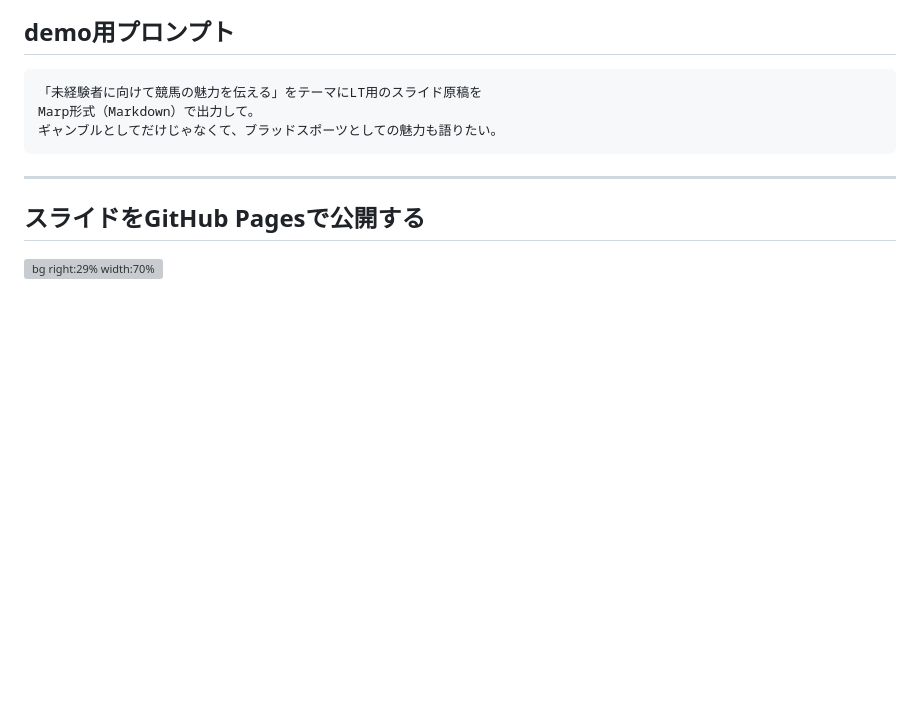
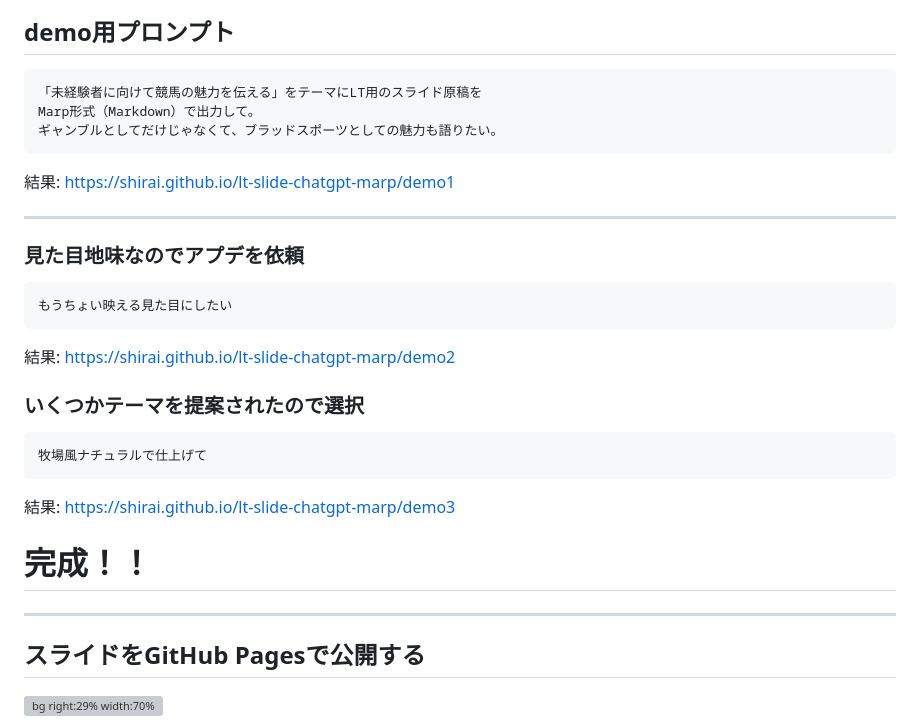
Before and after one commit to shirai/lt-slide-chatgpt-marp, a Markdown page: slides.md, the part around the change. Drawn GitHub-style; blank space fills up the shorter version; grey boxes are pictures that could not be loaded.

Commit message:
Enhance slide content with theme updates and results
Added updates and results for slide themes and appearance.

````diff
--- a/slides.md
+++ b/slides.md
@@ -186,8 +186,28 @@ Marp形式（Markdown）で出力して。
 ギャンブルとしてだけじゃなくて、ブラッドスポーツとしての魅力も語りたい。
 ```
 
+結果: https://shirai.github.io/lt-slide-chatgpt-marp/demo1
+
 ---
 
+<!-- _header: ChatGPT × Marp -->
+<!-- footer: スマホで完結するLT資料づくり -->
+
+### 見た目地味なのでアプデを依頼
+```
+もうちょい映える見た目にしたい
+```
+
+結果: https://shirai.github.io/lt-slide-chatgpt-marp/demo2
+
+### いくつかテーマを提案されたので選択
+```
+牧場風ナチュラルで仕上げて
+```
+結果: https://shirai.github.io/lt-slide-chatgpt-marp/demo3
+
+# 完成！！
+---
 <!-- _header: ChatGPT × Marp -->
 ## スライドをGitHub Pagesで公開する
 <!-- footer: スマホで完結するLT資料づくり -->
````
